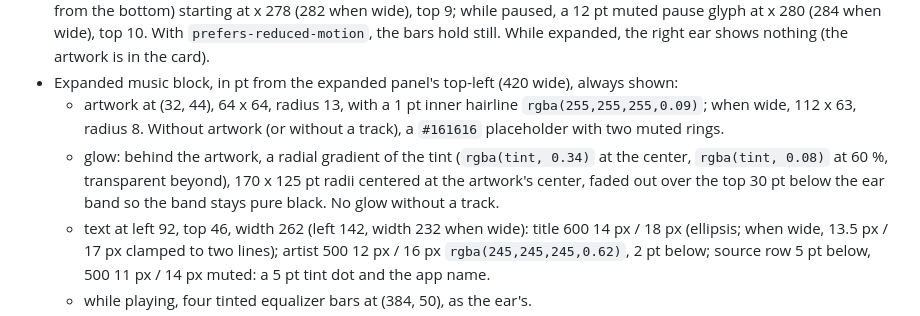
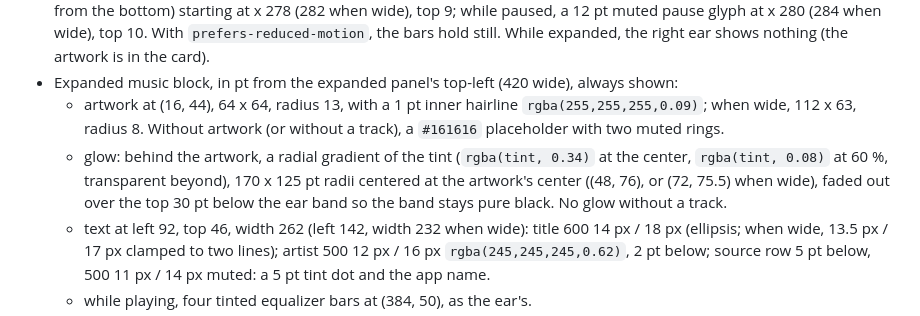
Before and after one commit to iamlemuelle/notch-hud, a Markdown page: CONTRACT.md, the part around the change. Drawn GitHub-style.

Commit message:
docs(contract): the card artwork sits 16 pt in, 12 pt left of the text

```diff
--- a/CONTRACT.md
+++ b/CONTRACT.md
@@ -376,10 +376,11 @@ pub enum Route {
   a 12 pt muted pause glyph at x 280 (284 when wide), top 10. With `prefers-reduced-motion`, the bars hold still.
   While expanded, the right ear shows nothing (the artwork is in the card).
 - Expanded music block, in pt from the expanded panel's top-left (420 wide), always shown:
-  - artwork at (32, 44), 64 x 64, radius 13, with a 1 pt inner hairline `rgba(255,255,255,0.09)`; when wide,
+  - artwork at (16, 44), 64 x 64, radius 13, with a 1 pt inner hairline `rgba(255,255,255,0.09)`; when wide,
     112 x 63, radius 8. Without artwork (or without a track), a `#161616` placeholder with two muted rings.
   - glow: behind the artwork, a radial gradient of the tint (`rgba(tint, 0.34)` at the center, `rgba(tint, 0.08)` at
-    60 %, transparent beyond), 170 x 125 pt radii centered at the artwork's center, faded out over the top 30 pt
+    60 %, transparent beyond), 170 x 125 pt radii centered at the artwork's center ((48, 76), or (72, 75.5) when
+    wide), faded out over the top 30 pt
     below the ear band so the band stays pure black. No glow without a track.
   - text at left 92, top 46, width 262 (left 142, width 232 when wide): title 600 14 px / 18 px (ellipsis; when wide,
     13.5 px / 17 px clamped to two lines); artist 500 12 px / 16 px `rgba(245,245,245,0.62)`, 2 pt below; source row
```
